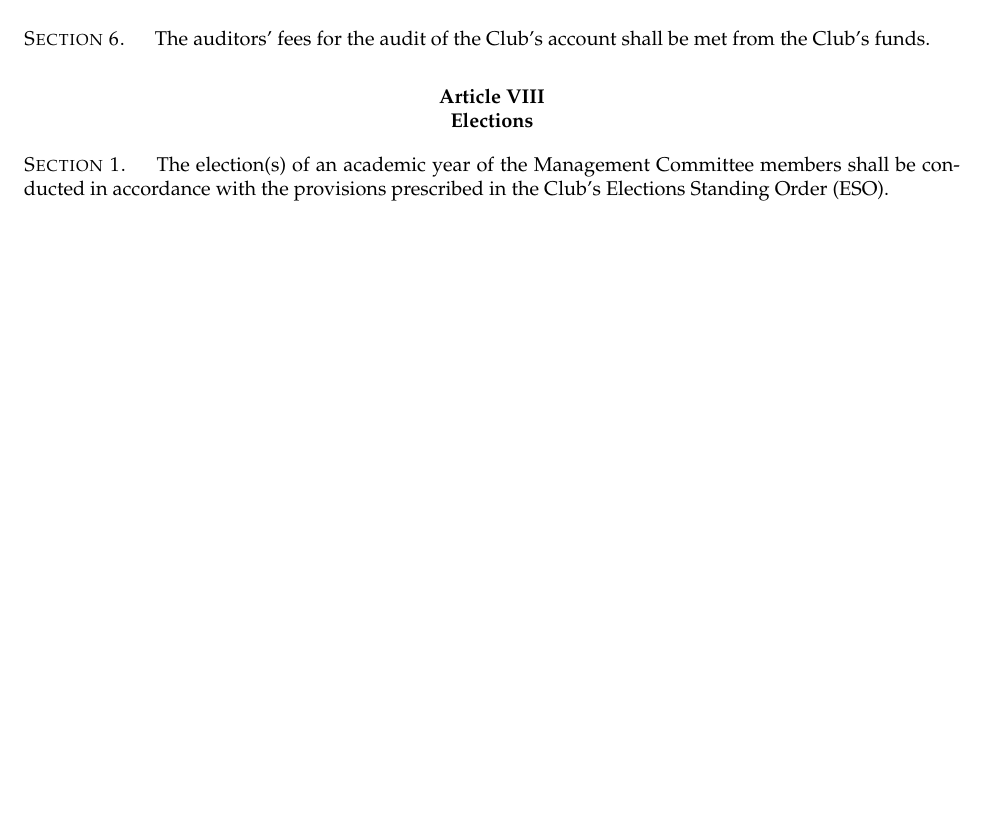
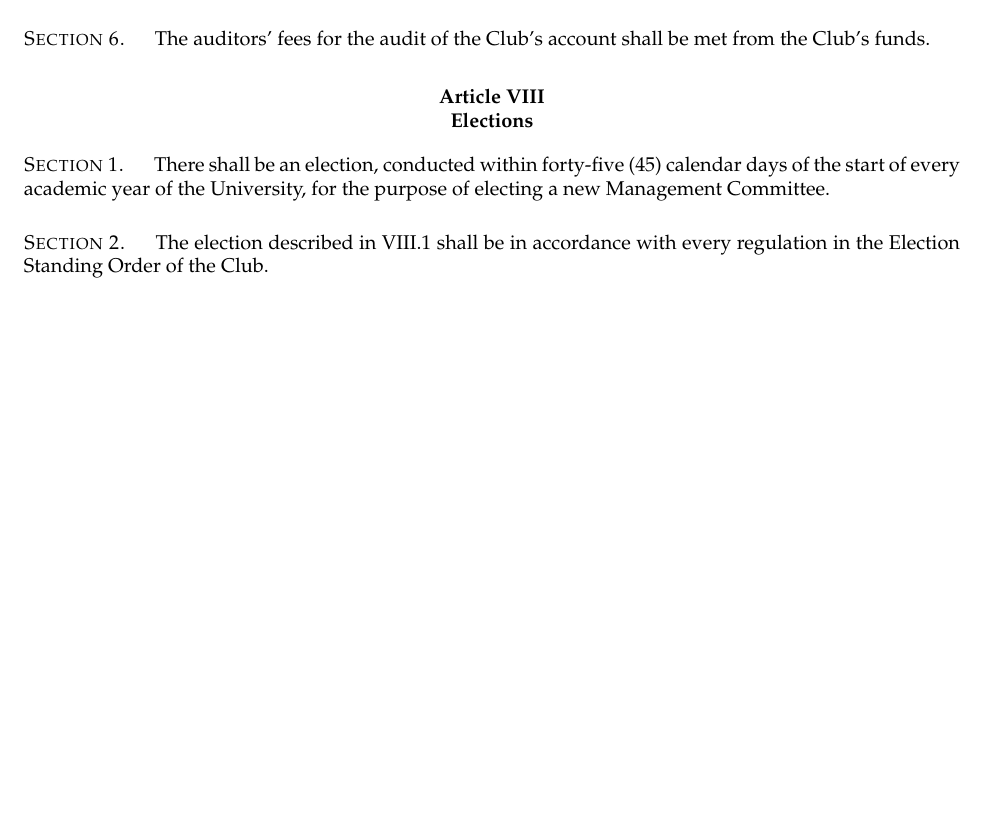
Before and after one commit to thenaesh/CompClubConstitution, a LaTeX document (Constitution/constitution.tex, which reads Constitution/articles/VIII.tex): part of page 14 of 18, cut so that both start at the same text. Compiled offline with pdfLaTeX; a LaTeX package or settings file that is missing is left out.

Commit message:
ensure consistency of all articles up to and including VIII

```diff
--- a/Constitution/articles/VIII.tex
+++ b/Constitution/articles/VIII.tex
@@ -1,4 +1,7 @@
 \article{Elections}
 
 \section{}
-The election(s) of an academic year of the Management Committee members shall be conducted in accordance with the provisions prescribed in the Club's Elections Standing Order (ESO).
+There shall be an election, conducted within forty-five (45) calendar days of the start of every academic year of the University, for the purpose of electing a new Management Committee.
+
+\section{}
+The election described in VIII.1 shall be in accordance with every regulation in the Election Standing Order of the Club.
```
